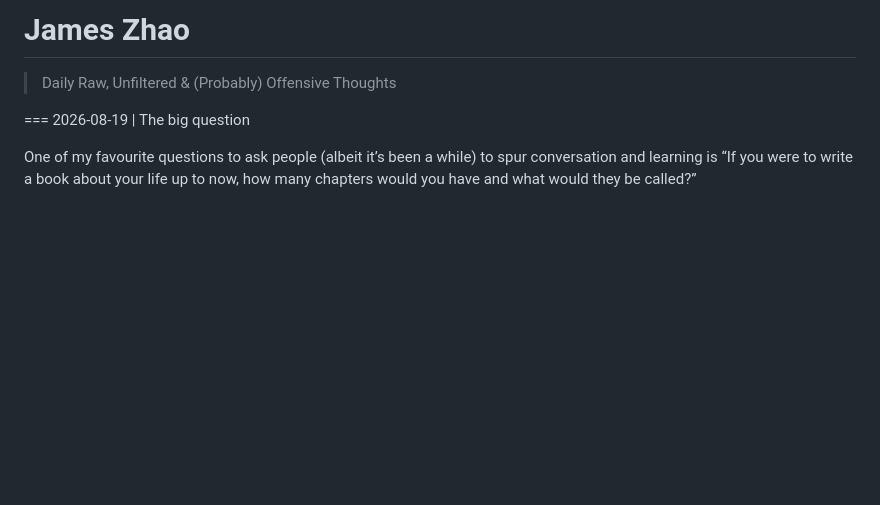
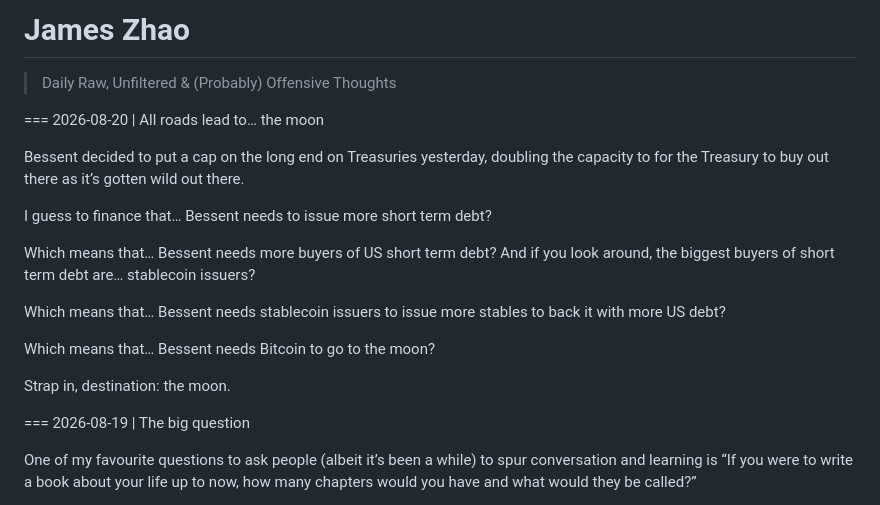
Before and after one commit to jameszhaoxyz/daily, a Markdown page: posts.md, the part around the change. Drawn GitHub-style; blank space fills up the shorter version.

Commit message:
Add new post about Treasury and stablecoin issuers 8/20
Added a new post about Bessent's Treasury strategy and stablecoin issuers.

```diff
--- a/posts.md
+++ b/posts.md
@@ -7,6 +7,20 @@ Add a new block at the TOP of the "posts" section below.
 Each post starts with a line: === YYYY-MM-DD | Title
 Everything until the next "===" line is the post body (markdown + LaTeX).
 -->
+=== 2026-08-20 | All roads lead to… the moon
+
+Bessent decided to put a cap on the long end on Treasuries yesterday, doubling the capacity to for the Treasury to buy out there as it’s gotten wild out there.
+
+I guess to finance that… Bessent needs to issue more short term debt?
+
+Which means that… Bessent needs more buyers of US short term debt? And if you look around, the biggest buyers of short term debt are… stablecoin issuers?
+
+Which means that… Bessent needs stablecoin issuers to issue more stables to back it with more US debt?
+
+Which means that… Bessent needs Bitcoin to go to the moon?
+
+Strap in, destination: the moon.
+
 === 2026-08-19 | The big question
 
 One of my favourite questions to ask people (albeit it’s been a while) to spur conversation and learning is “If you were to write a book about your life up to now, how many chapters would you have and what would they be called?”
```
